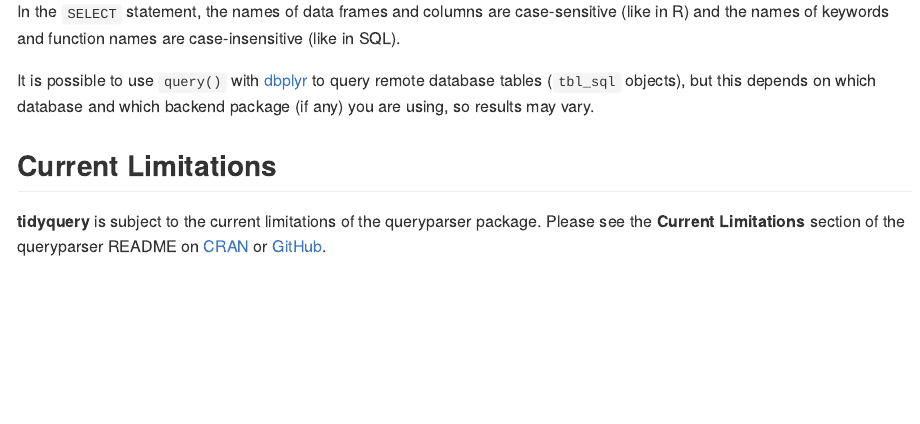
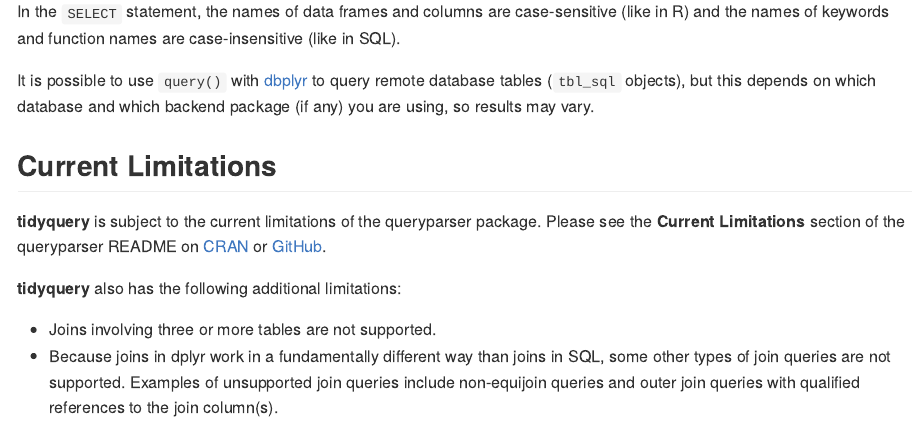
Before and after one commit to ianmcook/tidyquery, an R Markdown document (README.Rmd): the page in a window 1100 px wide, from 1850 px down. The pictures show the output file README.md that the author committed with the source, drawn offline in the style of GitHub; badge pictures from the web are left out.

Commit message:
Update README

```diff
--- a/README.Rmd
+++ b/README.Rmd
@@ -89,3 +89,8 @@ It is possible to use `query()` with [dbplyr](https://dbplyr.tidyverse.org) to q
 ## Current Limitations
 
 **tidyquery** is subject to the current limitations of the queryparser package. Please see the **Current Limitations** section of the queryparser README on [CRAN](https://cran.r-project.org/package=queryparser/readme/README.html#current-limitations) or [GitHub](https://github.com/ianmcook/queryparser#current-limitations).
+
+**tidyquery** also has the following additional limitations:
+
+- Joins involving three or more tables are not supported.
+- Because joins in dplyr work in a fundamentally different way than joins in SQL, some other types of join queries are not supported. Examples of unsupported join queries include non-equijoin queries and outer join queries with qualified references to the join column(s).
```
Also changed, not shown: README.md.
